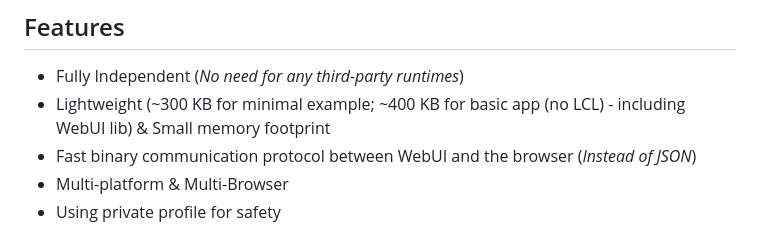
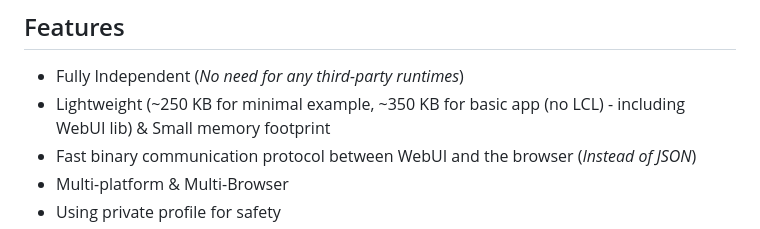
Before and after one commit to webui-dev/pascal-webui, a Markdown page: README.md, the part around the change. Drawn GitHub-style.

Commit message:
Updating Readmes - I had an old MinGW that compiled WebUI to 260 KB instead of ~200

```diff
--- a/README.md
+++ b/README.md
@@ -23,7 +23,7 @@ WebUI is not a web-server solution or a framework, but it allows you to use any
 ## Features
 
 - Fully Independent (*No need for any third-party runtimes*)
-- Lightweight (~300 KB for minimal example; ~400 KB for basic app (no LCL) - including WebUI lib) & Small memory footprint
+- Lightweight (~250 KB for minimal example, ~350 KB for basic app (no LCL) - including WebUI lib) & Small memory footprint
 - Fast binary communication protocol between WebUI and the browser (*Instead of JSON*)
 - Multi-platform & Multi-Browser
 - Using private profile for safety
```
Also changed, not shown: 1 other file.
